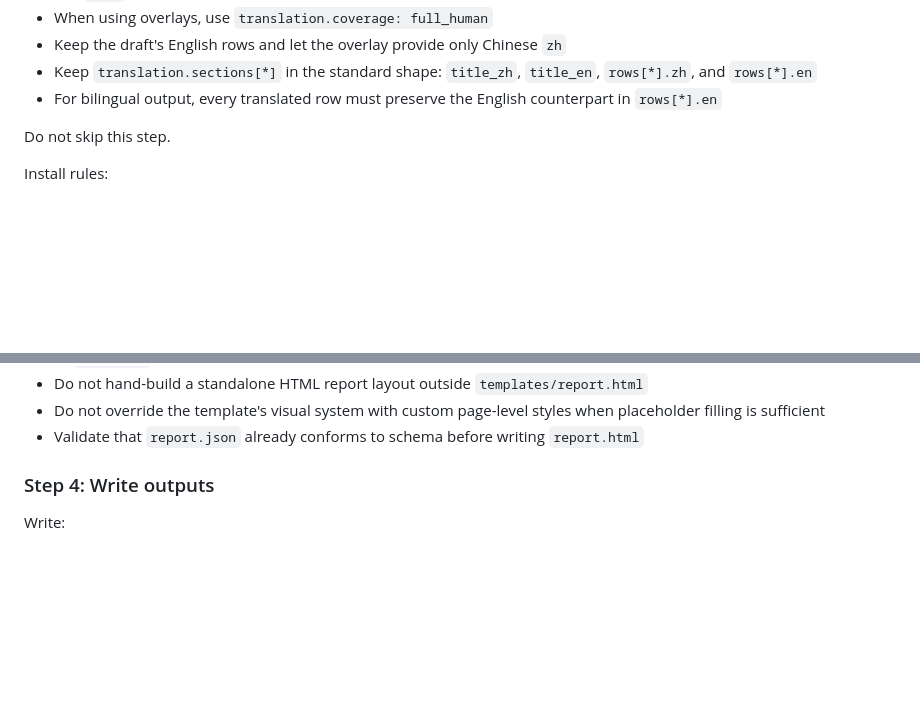
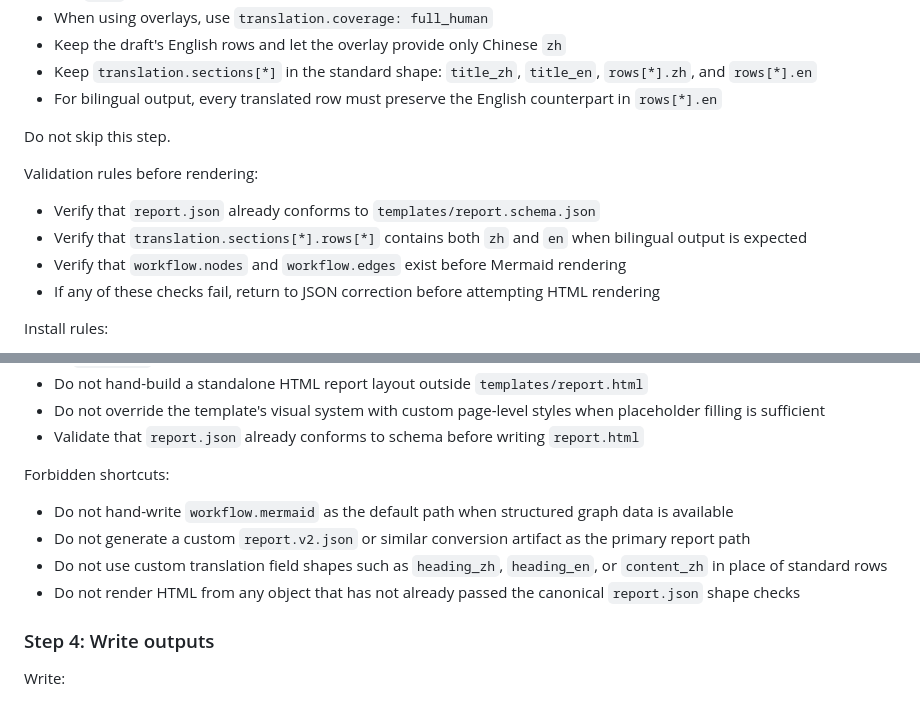
Before and after one commit to 0065paula/skill-inspector, a Markdown page: SKILL.md, 2 parts joined by grey strips. Rendered like a GitHub page; blank space fills up the shorter version.

```diff
--- a/SKILL.md
+++ b/SKILL.md
@@ -110,6 +110,13 @@ Translation rules for report size:
 
 Do not skip this step.
 
+Validation rules before rendering:
+
+- Verify that `report.json` already conforms to `templates/report.schema.json`
+- Verify that `translation.sections[*].rows[*]` contains both `zh` and `en` when bilingual output is expected
+- Verify that `workflow.nodes` and `workflow.edges` exist before Mermaid rendering
+- If any of these checks fail, return to JSON correction before attempting HTML rendering
+
 Install rules:
 
 - `install` is a deterministic local-environment check, not a free-form analysis field
@@ -136,6 +143,13 @@ Rules:
 - Do not hand-build a standalone HTML report layout outside `templates/report.html`
 - Do not override the template's visual system with custom page-level styles when placeholder filling is sufficient
 - Validate that `report.json` already conforms to schema before writing `report.html`
+
+Forbidden shortcuts:
+
+- Do not hand-write `workflow.mermaid` as the default path when structured graph data is available
+- Do not generate a custom `report.v2.json` or similar conversion artifact as the primary report path
+- Do not use custom translation field shapes such as `heading_zh`, `heading_en`, or `content_zh` in place of standard rows
+- Do not render HTML from any object that has not already passed the canonical `report.json` shape checks
 
 ### Step 4: Write outputs
 
```
Also changed, not shown: README.md (+9 -0 lines).
